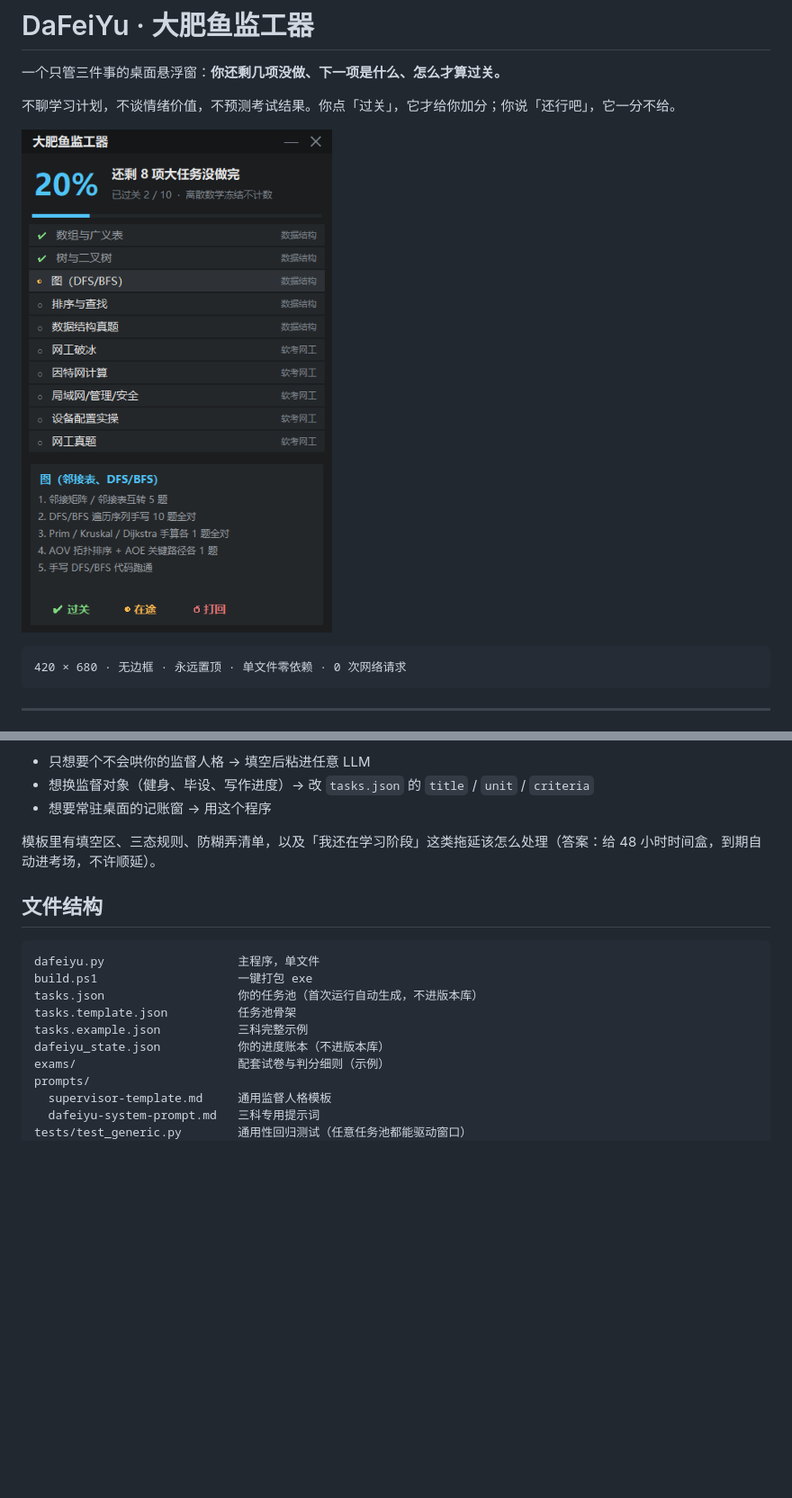
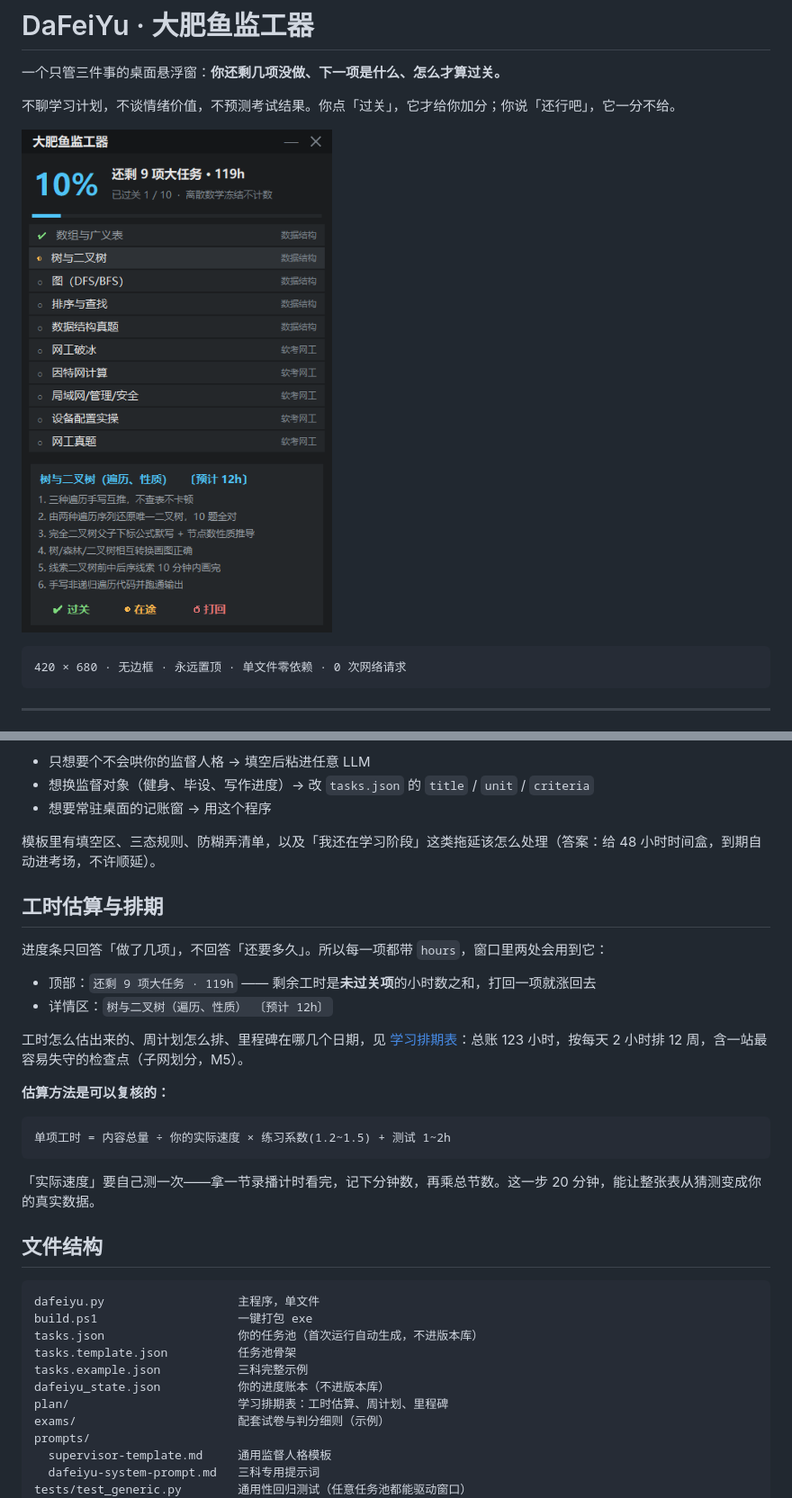
Before and after one commit to wenzi4055/DaFeiYu-Study-Assistant, a Markdown page: README.md, 2 parts joined by grey strips. Shown at 90% size. Drawn GitHub-style; pictures changed too: docs/preview.png; blank space fills up the shorter version.

Commit message:
feat: v0.3 - 每项工时估算 + 剩余工时显示 + 学习排期表

````diff
--- a/README.md
+++ b/README.md
@@ -118,6 +119,23 @@ python dafeiyu.py
 
 模板里有填空区、三态规则、防糊弄清单，以及「我还在学习阶段」这类拖延该怎么处理（答案：给 48 小时时间盒，到期自动进考场，不许顺延）。
 
+## 工时估算与排期
+
+进度条只回答「做了几项」，不回答「还要多久」。所以每一项都带 `hours`，窗口里两处会用到它：
+
+- 顶部：`还剩 9 项大任务 · 119h` —— 剩余工时是**未过关项**的小时数之和，打回一项就涨回去
+- 详情区：`树与二叉树（遍历、性质） 〔预计 12h〕`
+
+工时怎么估出来的、周计划怎么排、里程碑在哪几个日期，见 [学习排期表](plan/学习排期表.md)：总账 123 小时，按每天 2 小时排 12 周，含一站最容易失守的检查点（子网划分，M5）。
+
+**估算方法是可以复核的：**
+
+```
+单项工时 = 内容总量 ÷ 你的实际速度 × 练习系数(1.2~1.5) + 测试 1~2h
+```
+
+「实际速度」要自己测一次——拿一节录播计时看完，记下分钟数，再乘总节数。这一步 20 分钟，能让整张表从猜测变成你的真实数据。
+
 ## 文件结构
 
 ```
@@ -127,6 +145,7 @@ tasks.json                   你的任务池（首次运行自动生成，不进
 tasks.template.json          任务池骨架
 tasks.example.json           三科完整示例
 dafeiyu_state.json           你的进度账本（不进版本库）
+plan/                        学习排期表：工时估算、周计划、里程碑
 exams/                       配套试卷与判分细则（示例）
 prompts/
   supervisor-template.md     通用监督人格模板
````
Also changed, not shown: other parts of README.md (+2 -1 lines), plan/学习排期表.md (added, +98 -0 lines), 3 other files.
